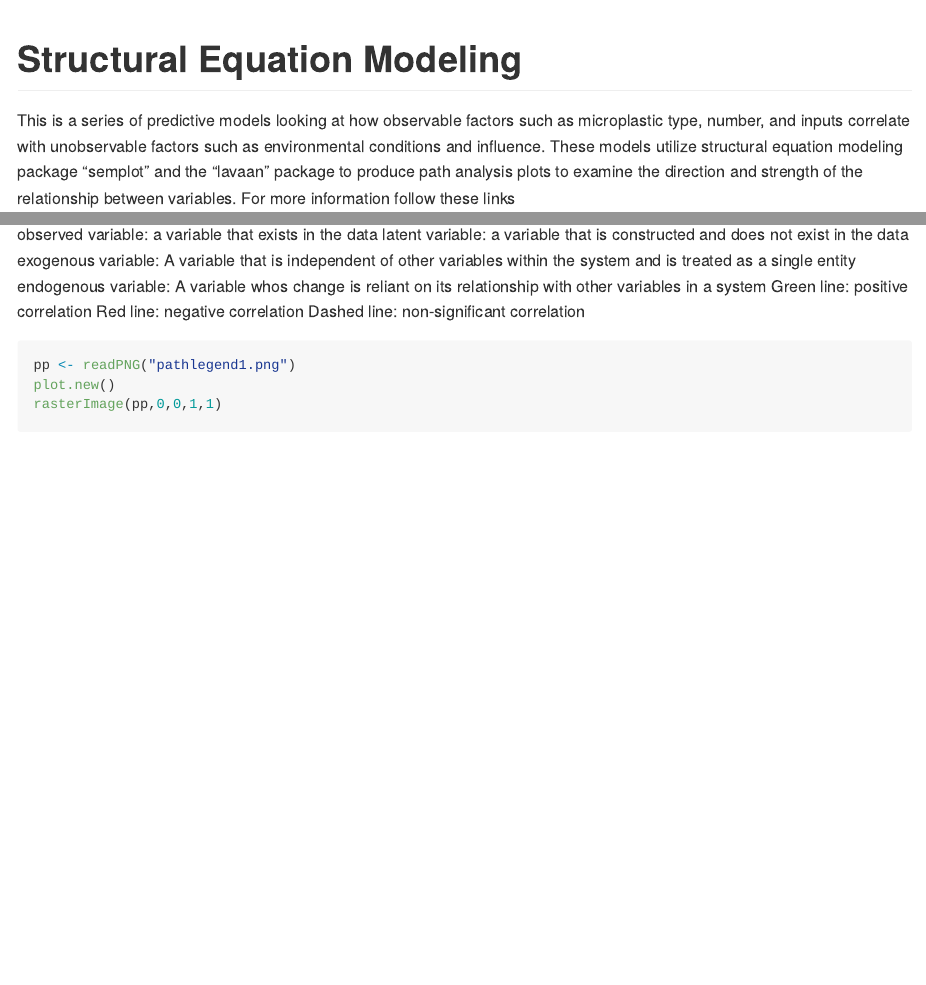
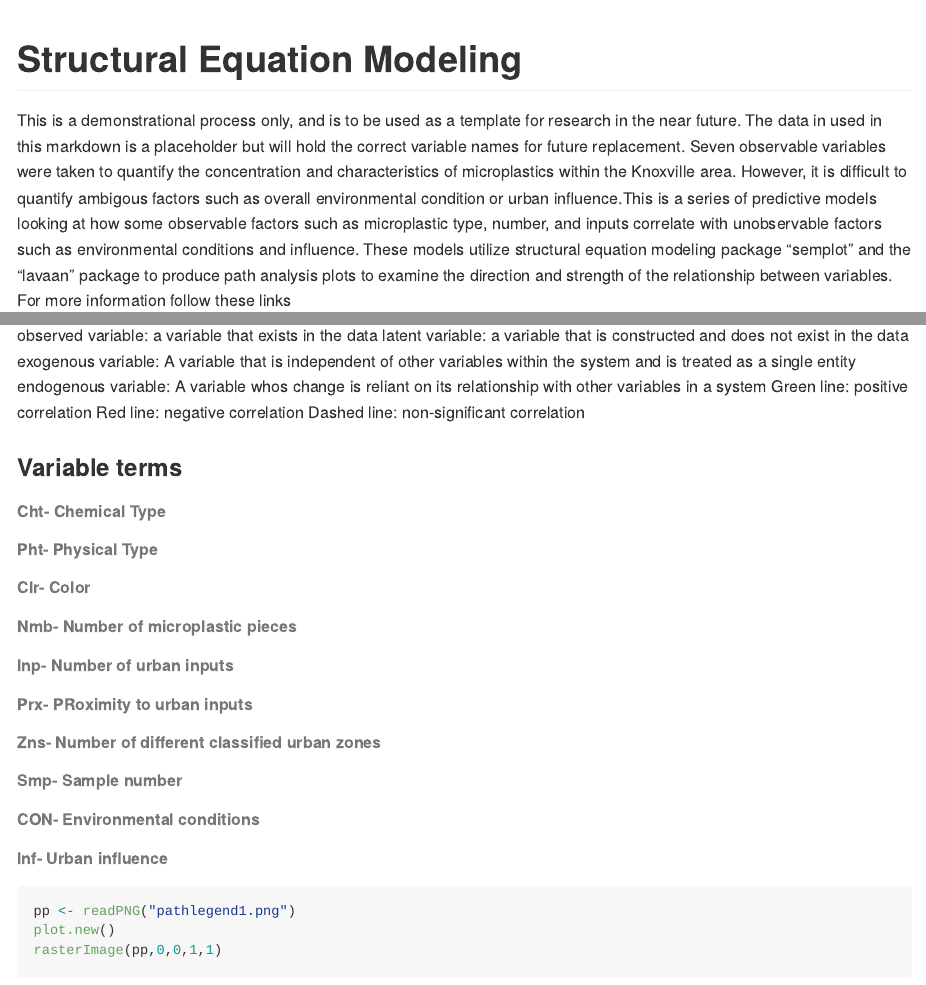
Before and after one commit to Gbonilla78/R_Final, an R Markdown document (Micro_Final.Rmd): the page in a window 1100 px wide, from its top, and a second part further down, joined at a grey line. The pictures show the output file Micro_Final.md that the author committed with the source, drawn offline in the style of GitHub; long lines of code are wrapped.

Commit message:
Actual Final Commit

````diff
--- a/Micro_Final.Rmd
+++ b/Micro_Final.Rmd
@@ -3,7 +3,7 @@ title: "Structural Equation Modeling"
 output: github_document
 
 ---
-This is a  series of predictive models looking at how observable factors such as microplastic type, number, and inputs correlate with unobservable factors such as environmental conditions and influence. These models utilize structural equation modeling package "semplot" and the "lavaan" package to produce path analysis
+This is a demonstrational process only, and is to be used as a template for research in the near future. The data in used in this markdown is a placeholder but will hold the correct variable names for future replacement. Seven observable variables were taken to quantify the concentration and characteristics of microplastics within the Knoxville area. However, it is difficult to quantify ambigous factors such as overall environmental condition or urban influence.This is a  series of predictive models looking at how some observable factors such as microplastic type, number, and inputs correlate with unobservable factors such as environmental conditions and influence. These models utilize structural equation modeling package "semplot" and the "lavaan" package to produce path analysis
 plots to examine the direction and strength of the relationship between variables.
 For more information  follow these links
 
@@ -48,6 +48,18 @@ Structural equation models have generalized objects that represent paths, variab
  Red line: negative correlation
  Dashed line: non-significant correlation
 
+### Variable terms
+###### Cht- Chemical Type
+######  Pht- Physical Type
+###### Clr- Color
+######  Nmb- Number of microplastic pieces
+######  Inp- Number of urban inputs
+######  Prx- PRoximity to urban inputs
+######  Zns- Number of different classified urban zones
+######  Smp- Sample number
+######  CON- Environmental conditions
+######  Inf- Urban influence
+
 ```{r, warning=FALSE, message=FALSE}
 
 pp <- readPNG("pathlegend1.png")
````
Also changed, not shown: Micro_Final.md, Micro_Final.Rmd (2 more changed lines).
